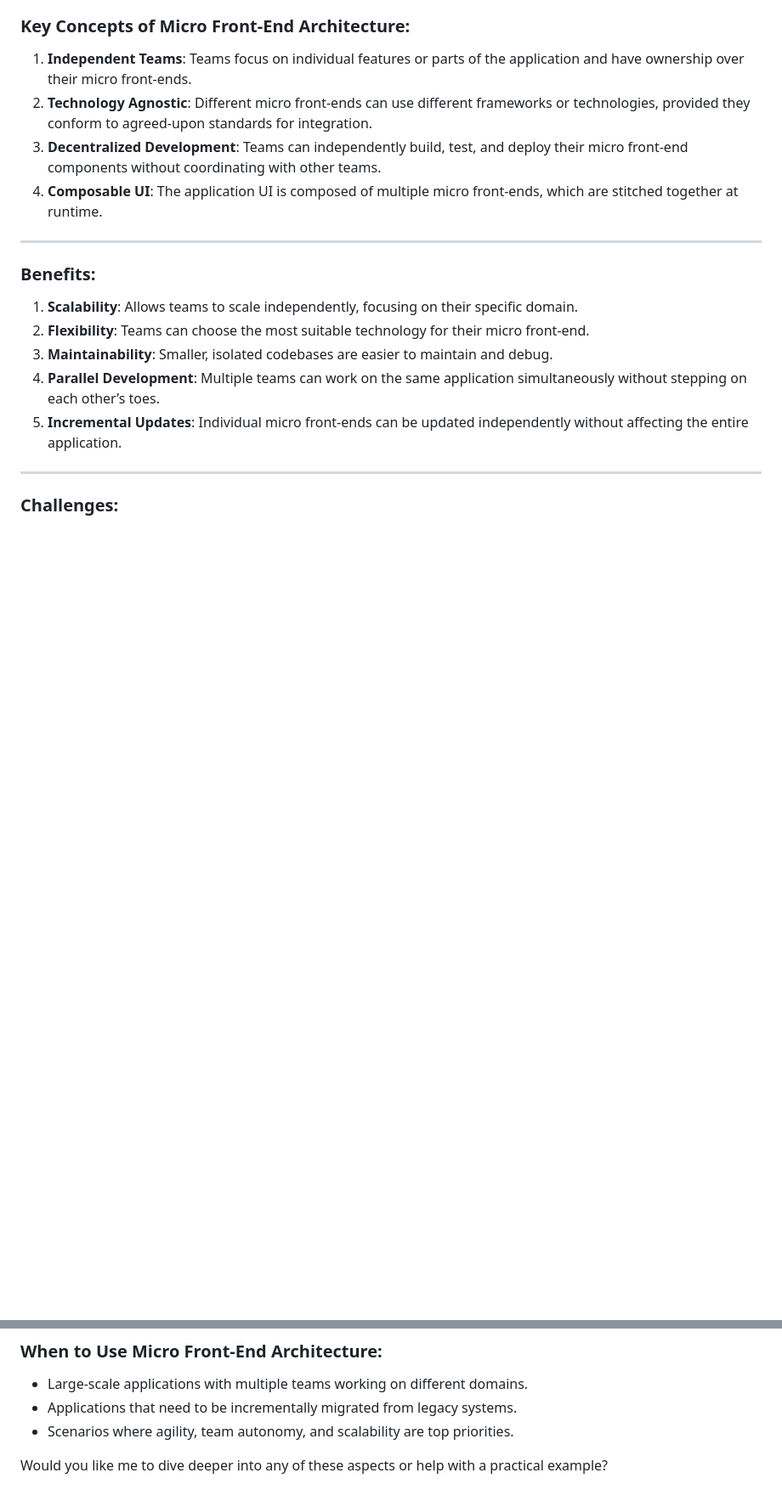
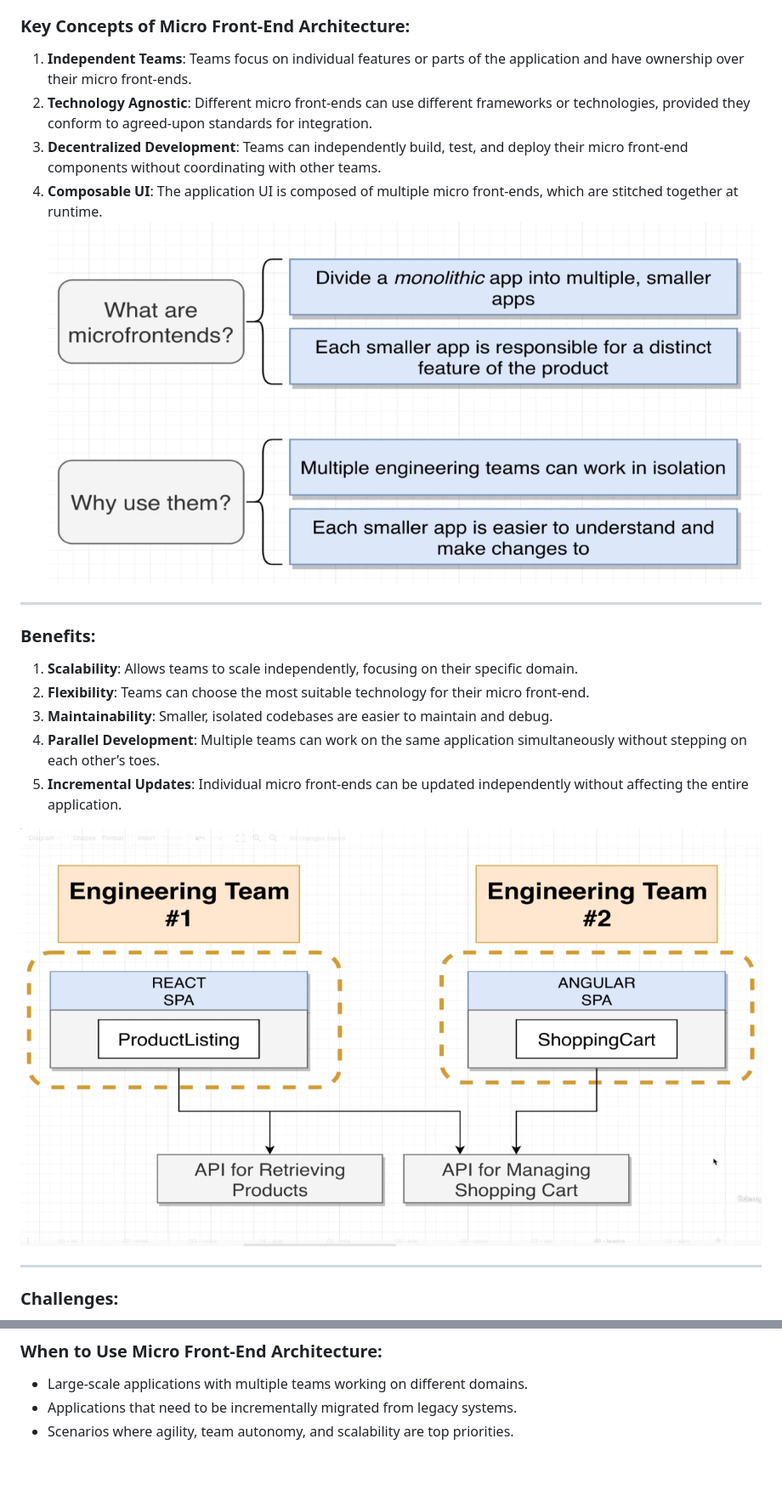
Before and after one commit to kcabhish/notes, a Markdown page: Microfrontend/01-introduction.md, 2 parts joined by grey strips. Shown at 85% size. GitHub-like rendering; pictures changed too: Microfrontend/assets/microfrontend1.png (added), Microfrontend/assets/microfrontend2.png (added); blank space fills up the shorter version.

Commit message:
feat: Micro front ends note (#4)
* feat: microfrontends

* chore: minor updates

```diff
--- a/Microfrontend/introduction.md
+++ b/Microfrontend/01-introduction.md
@@ -10,7 +10,7 @@ Micro front-end architecture is a modern approach to front-end development that
 2. **Technology Agnostic**: Different micro front-ends can use different frameworks or technologies, provided they conform to agreed-upon standards for integration.
 3. **Decentralized Development**: Teams can independently build, test, and deploy their micro front-end components without coordinating with other teams.
 4. **Composable UI**: The application UI is composed of multiple micro front-ends, which are stitched together at runtime.
-
+![microfrontend2](./assets/microfrontend2.png)
 ---
 
 ### Benefits:
@@ -20,6 +20,8 @@ Micro front-end architecture is a modern approach to front-end development that
 3. **Maintainability**: Smaller, isolated codebases are easier to maintain and debug.
 4. **Parallel Development**: Multiple teams can work on the same application simultaneously without stepping on each other’s toes.
 5. **Incremental Updates**: Individual micro front-ends can be updated independently without affecting the entire application.
+
+![microfrontend1](./assets/microfrontend1.png)
 
 ---
 
@@ -47,5 +49,3 @@ Micro front-end architecture is a modern approach to front-end development that
 - Large-scale applications with multiple teams working on different domains.
 - Applications that need to be incrementally migrated from legacy systems.
 - Scenarios where agility, team autonomy, and scalability are top priorities.
-
-Would you like me to dive deeper into any of these aspects or help with a practical example?
```
Also changed, not shown: CoolTools/npm/packages.md (added, +6 -0 lines), Git/gitTagGuide.md (added, +140 -0 lines), Microfrontend/00-Resources.md (added, +3 -0 lines), Microfrontend/assets/microfrontendProjectStructure.png (added), 12 other files.
